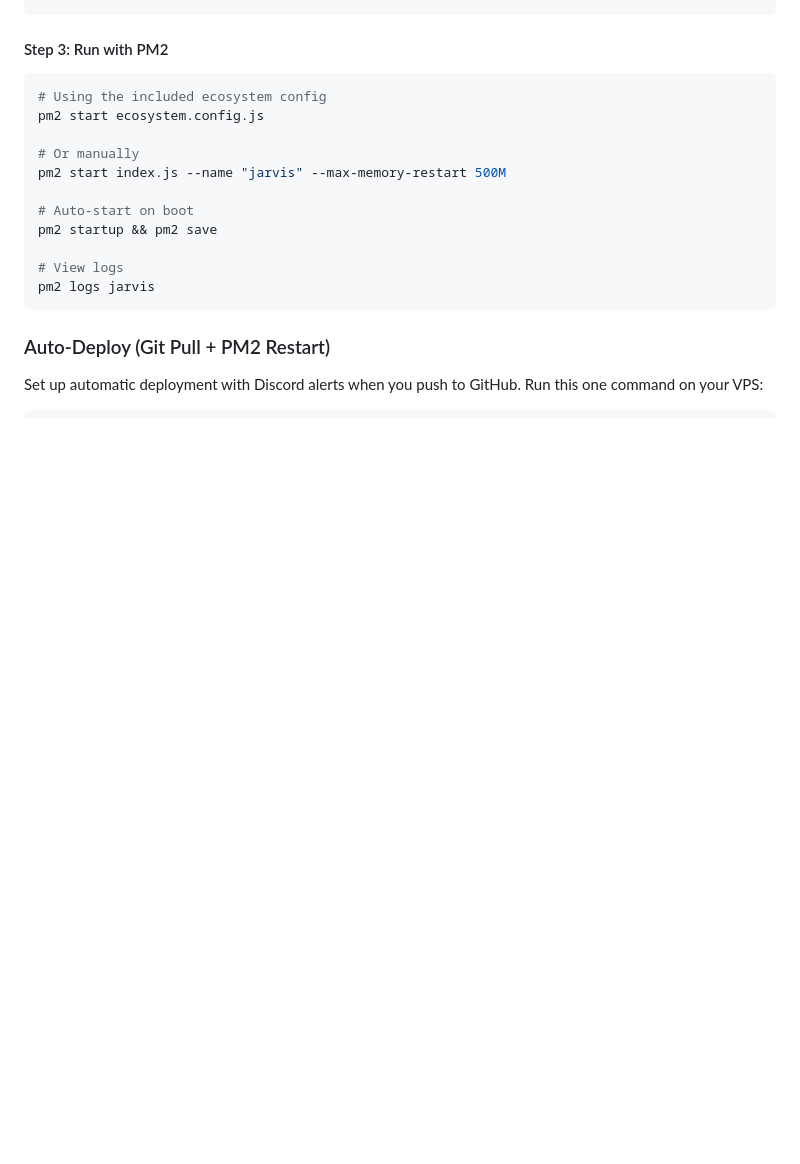
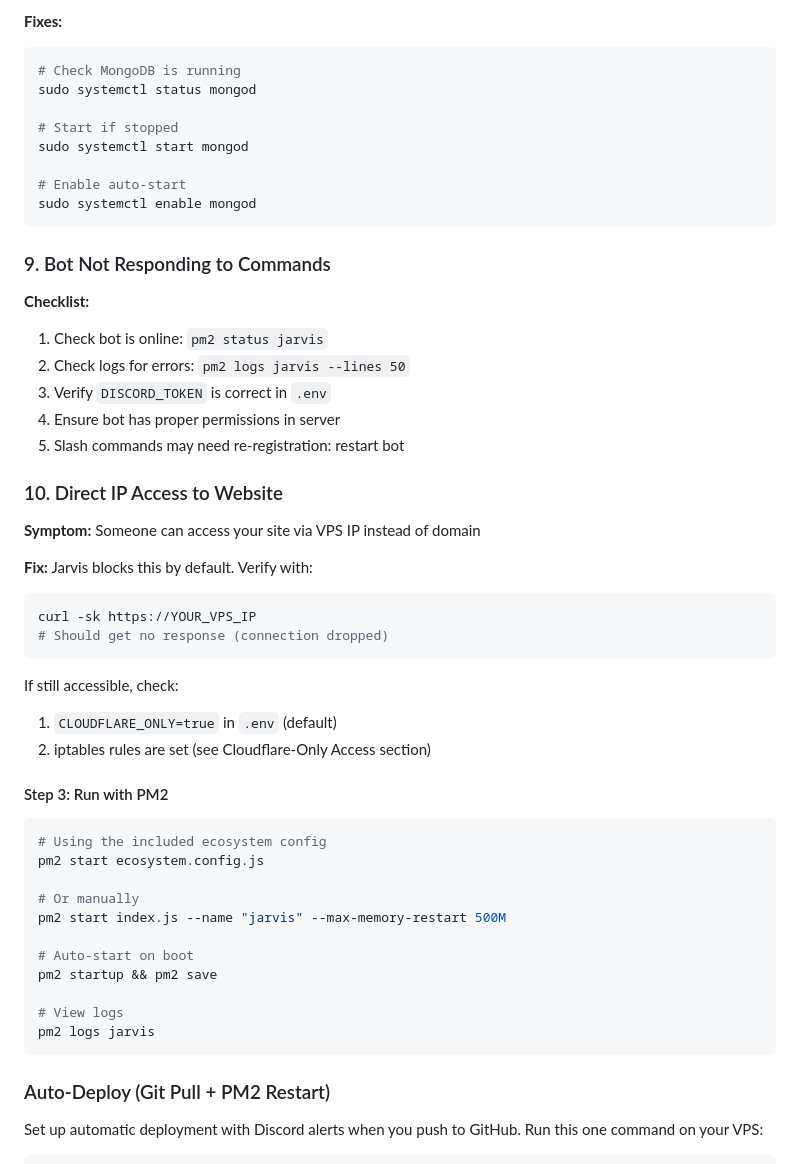
Before and after one commit to not-antoni/jarvis-ai, a Markdown page: README.md, the part around one of its changes. Drawn GitHub-style; blank space fills up the shorter version.

````diff
--- a/README.md
+++ b/README.md
@@ -260,3 +325,36 @@ pm2 restart jarvis
+**Fixes:**
+```bash
+# Check MongoDB is running
+sudo systemctl status mongod
+
+# Start if stopped
+sudo systemctl start mongod
+
+# Enable auto-start
+sudo systemctl enable mongod
+```
+
+### 9. Bot Not Responding to Commands
+**Checklist:**
+1. Check bot is online: `pm2 status jarvis`
+2. Check logs for errors: `pm2 logs jarvis --lines 50`
+3. Verify `DISCORD_TOKEN` is correct in `.env`
+4. Ensure bot has proper permissions in server
+5. Slash commands may need re-registration: restart bot
+
+### 10. Direct IP Access to Website
+**Symptom:** Someone can access your site via VPS IP instead of domain
+
+**Fix:** Jarvis blocks this by default. Verify with:
+```bash
+curl -sk https://YOUR_VPS_IP
+# Should get no response (connection dropped)
+```
+
+If still accessible, check:
+1. `CLOUDFLARE_ONLY=true` in `.env` (default)
+2. iptables rules are set (see Cloudflare-Only Access section)
+
 
 #### Step 3: Run with PM2
 
````
Also changed, not shown: other parts of README.md (+67 -2 lines).
